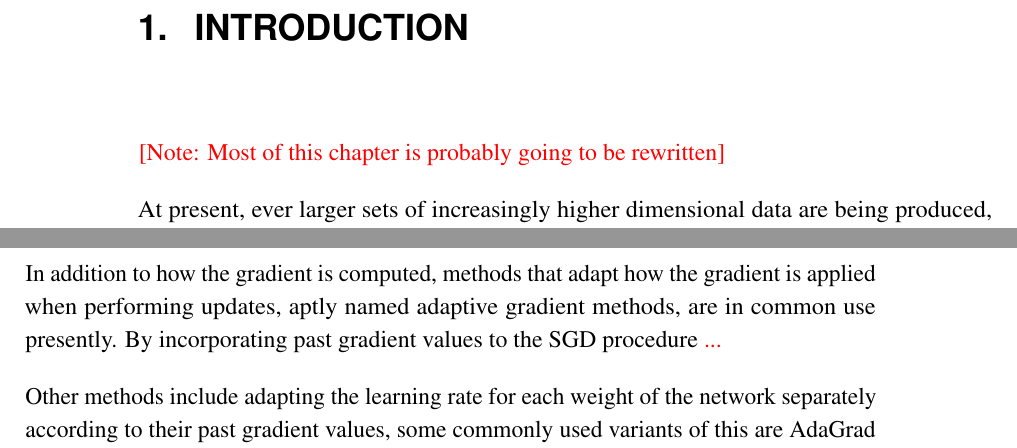
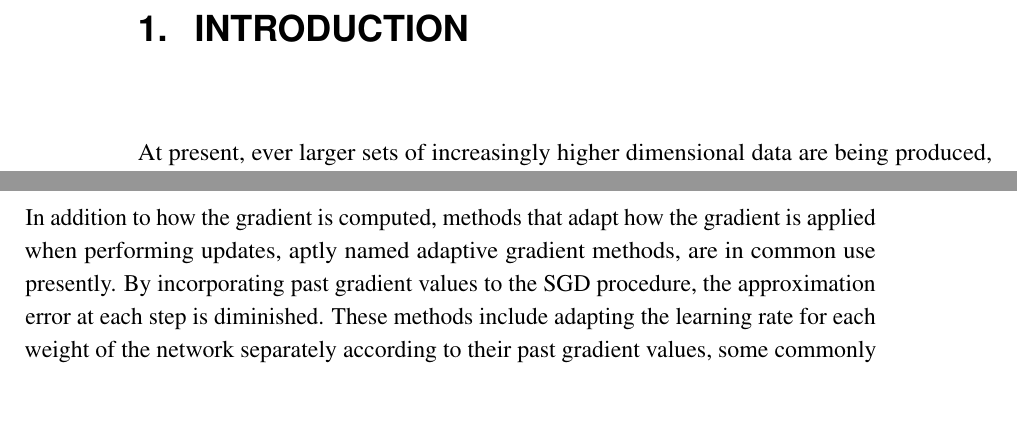
Before and after one commit to ahie/dtyo, a LaTeX thesis (main.tex, which reads chapters/body.tex): two parts of pages 13 and 20 of 60, joined at a grey line, cut so that both start at the same text, the shorter picture padded with empty space. Compiled offline with pdfLaTeX.

Commit message:
Finish NN chapter

```diff
--- a/chapters/body.tex
+++ b/chapters/body.tex
@@ -1,7 +1,5 @@
 \chapter{Introduction}
 \label{ch:introduction}
-
-\note{Most of this chapter is probably going to be rewritten}
 
 At present, ever larger sets of increasingly higher dimensional data are being produced, gathered and analyzed. As a consequence, several challenges arise when analyses are carried out on these vast amounts of high dimensional data. This recent surge of data prompts not only for the development of methods for data analysis capable of scaling to massive data sets but ones which are simultaneously capable of dealing with challenges inherent to high dimensional data.
 
@@ -100,9 +98,7 @@ The gradients themselves give the direction and magnitude the weights of the net
 
 Various optimization methods in addition to standard gradient descent can be used in conjunction with the backpropagation algorithm to perform the weight updates w.r.t. the computed gradients. Computing the gradient for the whole data set available during training can become very costly as the size of the data set increases. Instead, it is possible to make a trade off between the accuracy of the gradient update and computation time by using a single data point to compute an approximate of the entire batch gradient. Running gradient descent on single random samples from the entire data set has been termed stochastic gradient descent (SGD). An alternative tradeoff is to perform so called mini-batch SGD, where random subsets of the entire data set are used instead of single samples to approximate the gradient. The SGD and mini-batch SGD terminology is often conflated in literature, and as mini-batch SGD is the dominant method used, we will therefore refer to it as simply SGD.
 
-In addition to how the gradient is computed, methods that adapt how the gradient is applied when performing updates, aptly named adaptive gradient methods, are in common use presently. By incorporating past gradient values to the SGD procedure \tred{...}
-
-Other methods include adapting the learning rate for each weight of the network separately according to their past gradient values, some commonly used variants of this are AdaGrad \cite{adagrad}, RMSProp \cite{rmsprop} and Adam \cite{rmsprop}.
+In addition to how the gradient is computed, methods that adapt how the gradient is applied when performing updates, aptly named adaptive gradient methods, are in common use presently. By incorporating past gradient values to the SGD procedure, the approximation error at each step is diminished. These methods include adapting the learning rate for each weight of the network separately according to their past gradient values, some commonly used variants of this are AdaGrad \cite{adagrad}, RMSProp \cite{rmsprop} and Adam \cite{rmsprop}.
 
 As a simple example of learning in neural networks, we will consider the learning task of approximating a nonlinear function with a neural network on a bounded domain. The function we aim to approximate is $f(x) = \sin x$ on the bounded domain $x \in [0, 2\pi]$. As both the domain and range of the function being approximated are 1-dimensional, both the input and output layer are chosen to contain one neuron each, while 3 hidden layers of 10 neurons each with the $\tanh$ activation function applied to them are used. We train the neural network using standard SGD to optimize the \textit{mean squared error} (MSE) objective:
 
```
Also changed, not shown: main.pdf, chapters/body.tex (8 more changed lines).
